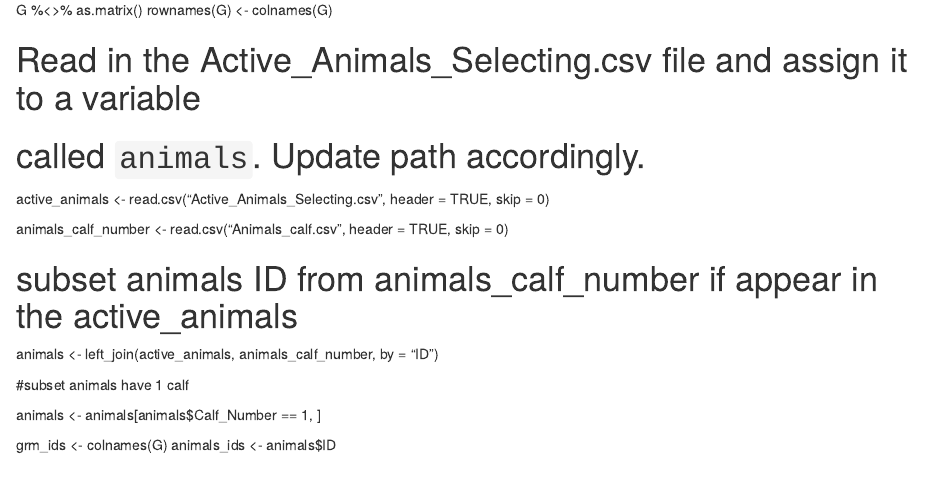
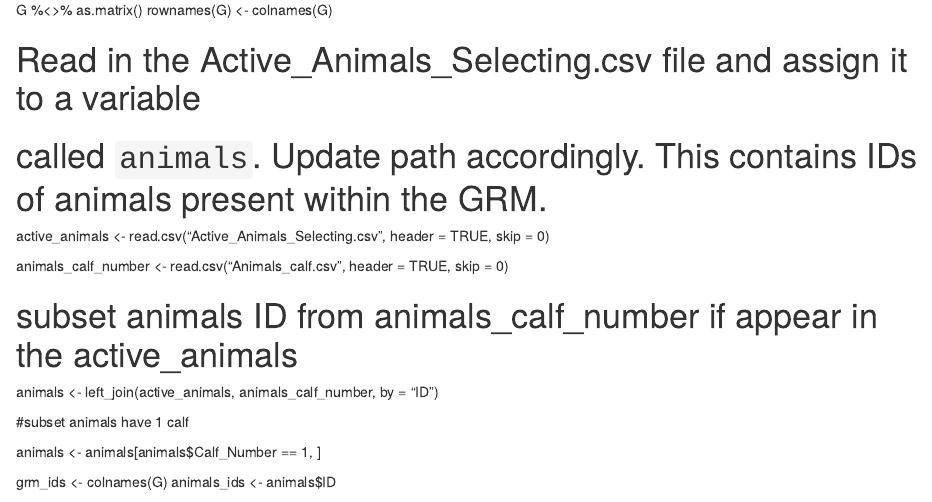
Before and after one commit to Luan-Zhong/Cattle_T2TX, an R Markdown document (selecting_genetically_diverse_wagyu/Choosing_25animals_MCG.Rmd): the page in a window 1100 px wide, from 240 px down. Rendered offline with R 4.5, knitr and Pandoc, with nearby package versions.

Commit message:
Update Choosing_25animals_MCG.Rmd

```diff
--- a/selecting_genetically_diverse_wagyu/Choosing_25animals_MCG.Rmd
+++ b/selecting_genetically_diverse_wagyu/Choosing_25animals_MCG.Rmd
@@ -34,7 +34,7 @@ G %<>% as.matrix()
 rownames(G) <- colnames(G)
 
 # Read in the Active_Animals_Selecting.csv file and assign it to a variable
-# called `animals`. Update path accordingly.
+# called `animals`. Update path accordingly. This contains IDs of animals present within the GRM.
 active_animals <- read.csv("Active_Animals_Selecting.csv", header = TRUE, skip = 0)
 
 animals_calf_number <- read.csv("Animals_calf.csv", header = TRUE, skip = 0)
```
